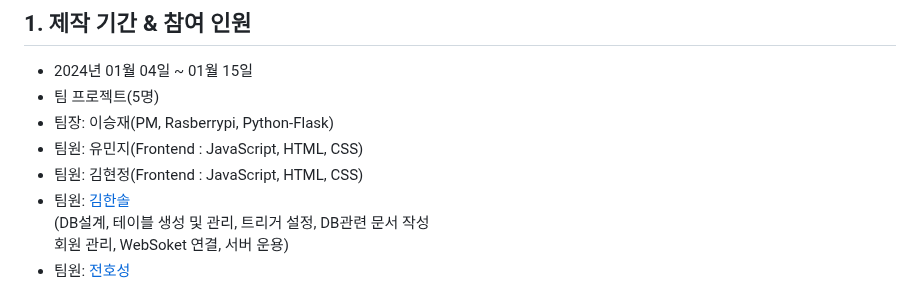
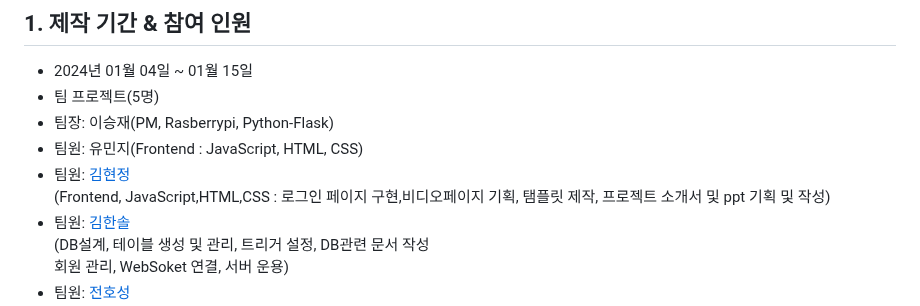
Before and after one commit to 2023-SMHRD-KDT-IOT-4/Bello, a Markdown page: README.md, the part around the change. Rendered like a GitHub page.

Commit message:
Update README.md
역할 작성 부분 수정

```diff
--- a/README.md
+++ b/README.md
@@ -10,7 +10,7 @@
 - 팀 프로젝트(5명)
 - 팀장: 이승재(PM, Rasberrypi, Python-Flask)
 - 팀원: 유민지(Frontend : JavaScript, HTML, CSS)
-- 팀원: 김현정(Frontend : JavaScript, HTML, CSS)
+- 팀원:<a href="https://github.com/lamruth"> 김현정</a><br>(Frontend, JavaScript,HTML,CSS : 로그인 페이지 구현,비디오페이지 기획, 탬플릿 제작, 프로젝트 소개서 및 ppt 기획 및 작성)
 - 팀원: <a href="https://github.com/1SSoll2/HSKimPF">김한솔</a><br>(DB설계, 테이블 생성 및 관리, 트리거 설정, DB관련 문서 작성<br>
 회원 관리, WebSoket 연결, 서버 운용)
 - 팀원: <a href="https://github.com/hosungjoun">전호성</a><br>(Back-end, Spring: 회원 관리 및 관련기능 구현, websocket 구현,<br>
```
